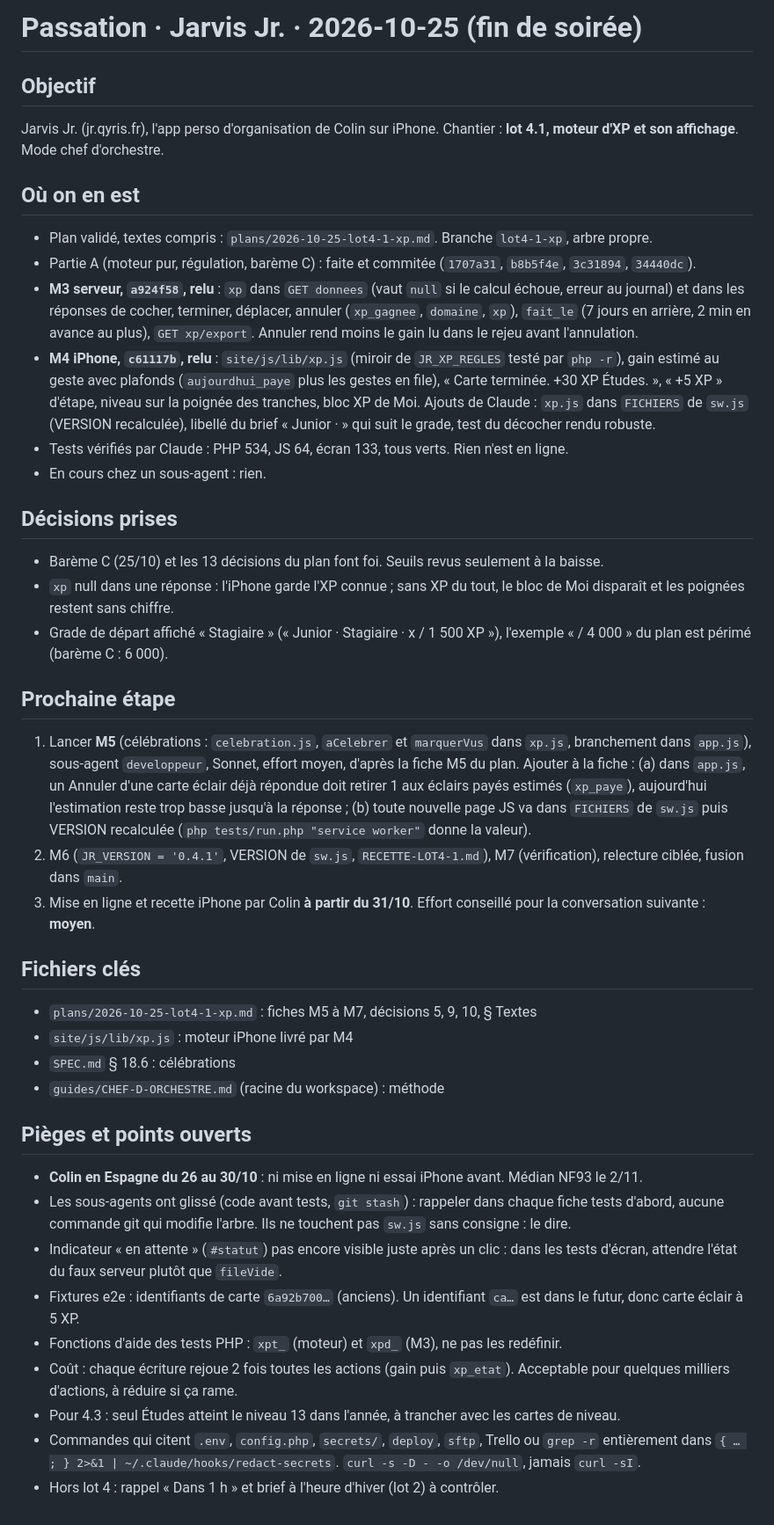
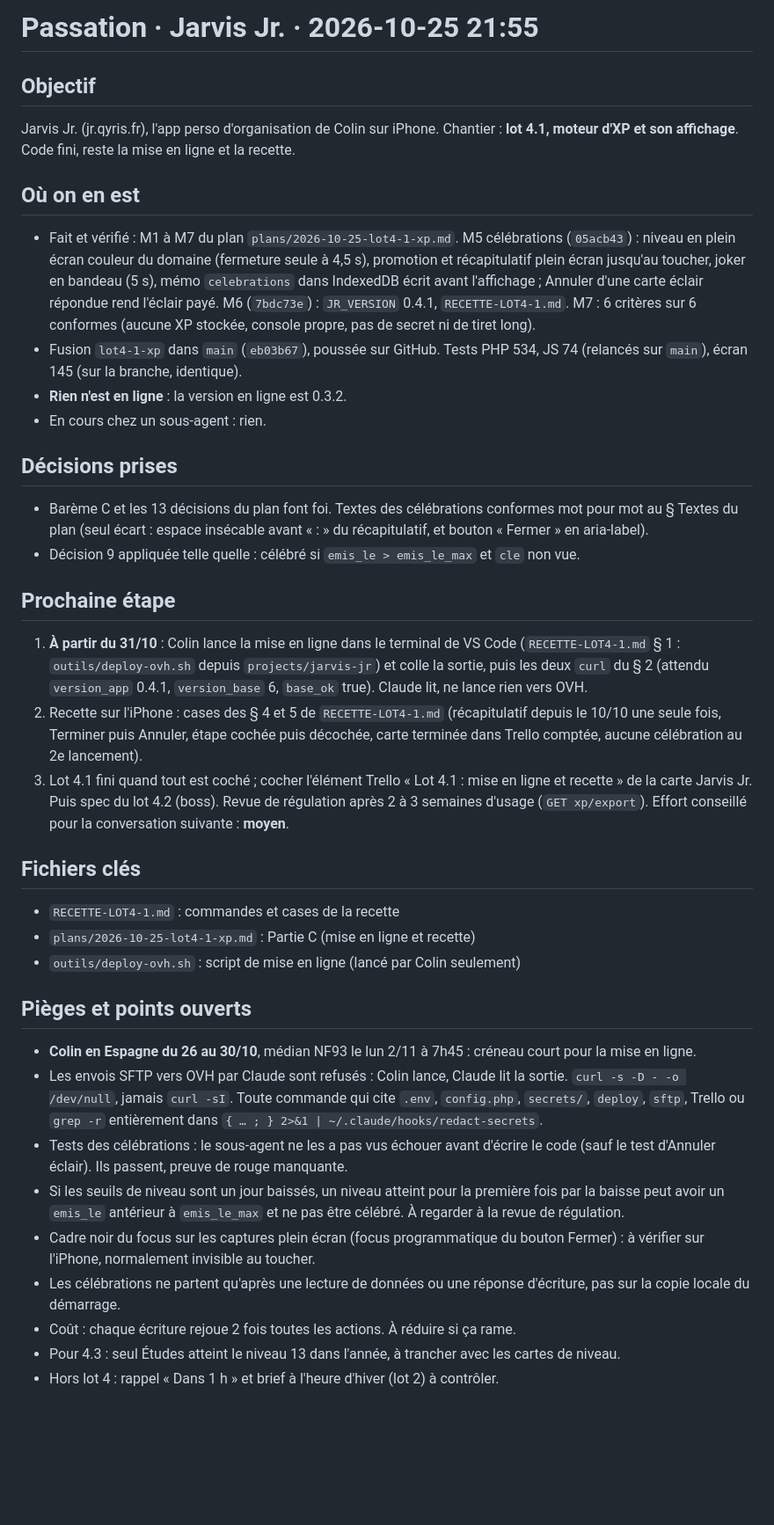
Before and after one commit to colinflicourt/app-gestion-projets, a Markdown page: PASSATION.md, the part around the change. Shown at 88% size. Drawn GitHub-style; blank space fills up the shorter version.

Commit message:
Passation du 2026-10-25 (lot 4.1 : code fusionné, mise en ligne après le 31/10)
Co-Authored-By: Claude Opus 5.5 <noreply@anthropic.com>

```diff
--- a/PASSATION.md
+++ b/PASSATION.md
@@ -1,40 +1,36 @@
-# Passation · Jarvis Jr. · 2026-10-25 (fin de soirée)
+# Passation · Jarvis Jr. · 2026-10-25 21:55
 
 ## Objectif
-Jarvis Jr. (jr.qyris.fr), l'app perso d'organisation de Colin sur iPhone. Chantier : **lot 4.1, moteur d'XP et son affichage**. Mode chef d'orchestre.
+Jarvis Jr. (jr.qyris.fr), l'app perso d'organisation de Colin sur iPhone. Chantier : **lot 4.1, moteur d'XP et son affichage**. Code fini, reste la mise en ligne et la recette.
 
 ## Où on en est
-- Plan validé, textes compris : `plans/2026-10-25-lot4-1-xp.md`. Branche `lot4-1-xp`, arbre propre.
-- Partie A (moteur pur, régulation, barème C) : faite et commitée (`1707a31`, `b8b5f4e`, `3c31894`, `34440dc`).
-- **M3 serveur, `a924f58`, relu** : `xp` dans `GET donnees` (vaut `null` si le calcul échoue, erreur au journal) et dans les réponses de cocher, terminer, déplacer, annuler (`xp_gagnee`, `domaine`, `xp`), `fait_le` (7 jours en arrière, 2 min en avance au plus), `GET xp/export`. Annuler rend moins le gain lu dans le rejeu avant l'annulation.
-- **M4 iPhone, `c61117b`, relu** : `site/js/lib/xp.js` (miroir de `JR_XP_REGLES` testé par `php -r`), gain estimé au geste avec plafonds (`aujourdhui_paye` plus les gestes en file), « Carte terminée. +30 XP Études. », « +5 XP » d'étape, niveau sur la poignée des tranches, bloc XP de Moi. Ajouts de Claude : `xp.js` dans `FICHIERS` de `sw.js` (VERSION recalculée), libellé du brief « Junior · <grade> » qui suit le grade, test du décocher rendu robuste.
-- Tests vérifiés par Claude : PHP 534, JS 64, écran 133, tous verts. Rien n'est en ligne.
+- Fait et vérifié : M1 à M7 du plan `plans/2026-10-25-lot4-1-xp.md`. M5 célébrations (`05acb43`) : niveau en plein écran couleur du domaine (fermeture seule à 4,5 s), promotion et récapitulatif plein écran jusqu'au toucher, joker en bandeau (5 s), mémo `celebrations` dans IndexedDB écrit avant l'affichage ; Annuler d'une carte éclair répondue rend l'éclair payé. M6 (`7bdc73e`) : `JR_VERSION` 0.4.1, `RECETTE-LOT4-1.md`. M7 : 6 critères sur 6 conformes (aucune XP stockée, console propre, pas de secret ni de tiret long).
+- Fusion `lot4-1-xp` dans `main` (`eb03b67`), poussée sur GitHub. Tests PHP 534, JS 74 (relancés sur `main`), écran 145 (sur la branche, identique).
+- **Rien n'est en ligne** : la version en ligne est 0.3.2.
 - En cours chez un sous-agent : rien.
 
 ## Décisions prises
-- Barème C (25/10) et les 13 décisions du plan font foi. Seuils revus seulement à la baisse.
-- `xp` null dans une réponse : l'iPhone garde l'XP connue ; sans XP du tout, le bloc de Moi disparaît et les poignées restent sans chiffre.
-- Grade de départ affiché « Stagiaire » (« Junior · Stagiaire · x / 1 500 XP »), l'exemple « / 4 000 » du plan est périmé (barème C : 6 000).
+- Barème C et les 13 décisions du plan font foi. Textes des célébrations conformes mot pour mot au § Textes du plan (seul écart : espace insécable avant « : » du récapitulatif, et bouton « Fermer » en aria-label).
+- Décision 9 appliquée telle quelle : célébré si `emis_le > emis_le_max` et `cle` non vue.
 
 ## Prochaine étape
-1. Lancer **M5** (célébrations : `celebration.js`, `aCelebrer` et `marquerVus` dans `xp.js`, branchement dans `app.js`), sous-agent `developpeur`, Sonnet, effort moyen, d'après la fiche M5 du plan. Ajouter à la fiche : (a) dans `app.js`, un Annuler d'une carte éclair déjà répondue doit retirer 1 aux éclairs payés estimés (`xp_paye`), aujourd'hui l'estimation reste trop basse jusqu'à la réponse ; (b) toute nouvelle page JS va dans `FICHIERS` de `sw.js` puis VERSION recalculée (`php tests/run.php "service worker"` donne la valeur).
-2. M6 (`JR_VERSION = '0.4.1'`, VERSION de `sw.js`, `RECETTE-LOT4-1.md`), M7 (vérification), relecture ciblée, fusion dans `main`.
-3. Mise en ligne et recette iPhone par Colin **à partir du 31/10**.
+1. **À partir du 31/10** : Colin lance la mise en ligne dans le terminal de VS Code (`RECETTE-LOT4-1.md` § 1 : `outils/deploy-ovh.sh` depuis `projects/jarvis-jr`) et colle la sortie, puis les deux `curl` du § 2 (attendu `version_app` 0.4.1, `version_base` 6, `base_ok` true). Claude lit, ne lance rien vers OVH.
+2. Recette sur l'iPhone : cases des § 4 et 5 de `RECETTE-LOT4-1.md` (récapitulatif depuis le 10/10 une seule fois, Terminer puis Annuler, étape cochée puis décochée, carte terminée dans Trello comptée, aucune célébration au 2e lancement).
+3. Lot 4.1 fini quand tout est coché ; cocher l'élément Trello « Lot 4.1 : mise en ligne et recette » de la carte Jarvis Jr. Puis spec du lot 4.2 (boss). Revue de régulation après 2 à 3 semaines d'usage (`GET xp/export`).
 Effort conseillé pour la conversation suivante : **moyen**.
 
 ## Fichiers clés
-- `plans/2026-10-25-lot4-1-xp.md` : fiches M5 à M7, décisions 5, 9, 10, § Textes
-- `site/js/lib/xp.js` : moteur iPhone livré par M4
-- `SPEC.md` § 18.6 : célébrations
-- `guides/CHEF-D-ORCHESTRE.md` (racine du workspace) : méthode
+- `RECETTE-LOT4-1.md` : commandes et cases de la recette
+- `plans/2026-10-25-lot4-1-xp.md` : Partie C (mise en ligne et recette)
+- `outils/deploy-ovh.sh` : script de mise en ligne (lancé par Colin seulement)
 
 ## Pièges et points ouverts
-- **Colin en Espagne du 26 au 30/10** : ni mise en ligne ni essai iPhone avant. Médian NF93 le 2/11.
-- Les sous-agents ont glissé (code avant tests, `git stash`) : rappeler dans chaque fiche tests d'abord, aucune commande git qui modifie l'arbre. Ils ne touchent pas `sw.js` sans consigne : le dire.
-- Indicateur « en attente » (`#statut`) pas encore visible juste après un clic : dans les tests d'écran, attendre l'état du faux serveur plutôt que `fileVide`.
-- Fixtures e2e : identifiants de carte `6a92b700…` (anciens). Un identifiant `ca…` est dans le futur, donc carte éclair à 5 XP.
-- Fonctions d'aide des tests PHP : `xpt_` (moteur) et `xpd_` (M3), ne pas les redéfinir.
-- Coût : chaque écriture rejoue 2 fois toutes les actions (gain puis `xp_etat`). Acceptable pour quelques milliers d'actions, à réduire si ça rame.
+- **Colin en Espagne du 26 au 30/10**, médian NF93 le lun 2/11 à 7h45 : créneau court pour la mise en ligne.
+- Les envois SFTP vers OVH par Claude sont refusés : Colin lance, Claude lit la sortie. `curl -s -D - -o /dev/null`, jamais `curl -sI`. Toute commande qui cite `.env`, `config.php`, `secrets/`, `deploy`, `sftp`, Trello ou `grep -r` entièrement dans `{ … ; } 2>&1 | ~/.claude/hooks/redact-secrets`.
+- Tests des célébrations : le sous-agent ne les a pas vus échouer avant d'écrire le code (sauf le test d'Annuler éclair). Ils passent, preuve de rouge manquante.
+- Si les seuils de niveau sont un jour baissés, un niveau atteint pour la première fois par la baisse peut avoir un `emis_le` antérieur à `emis_le_max` et ne pas être célébré. À regarder à la revue de régulation.
+- Cadre noir du focus sur les captures plein écran (focus programmatique du bouton Fermer) : à vérifier sur l'iPhone, normalement invisible au toucher.
+- Les célébrations ne partent qu'après une lecture de données ou une réponse d'écriture, pas sur la copie locale du démarrage.
+- Coût : chaque écriture rejoue 2 fois toutes les actions. À réduire si ça rame.
 - Pour 4.3 : seul Études atteint le niveau 13 dans l'année, à trancher avec les cartes de niveau.
-- Commandes qui citent `.env`, `config.php`, `secrets/`, `deploy`, `sftp`, Trello ou `grep -r` entièrement dans `{ … ; } 2>&1 | ~/.claude/hooks/redact-secrets`. `curl -s -D - -o /dev/null`, jamais `curl -sI`.
 - Hors lot 4 : rappel « Dans 1 h » et brief à l'heure d'hiver (lot 2) à contrôler.
```
